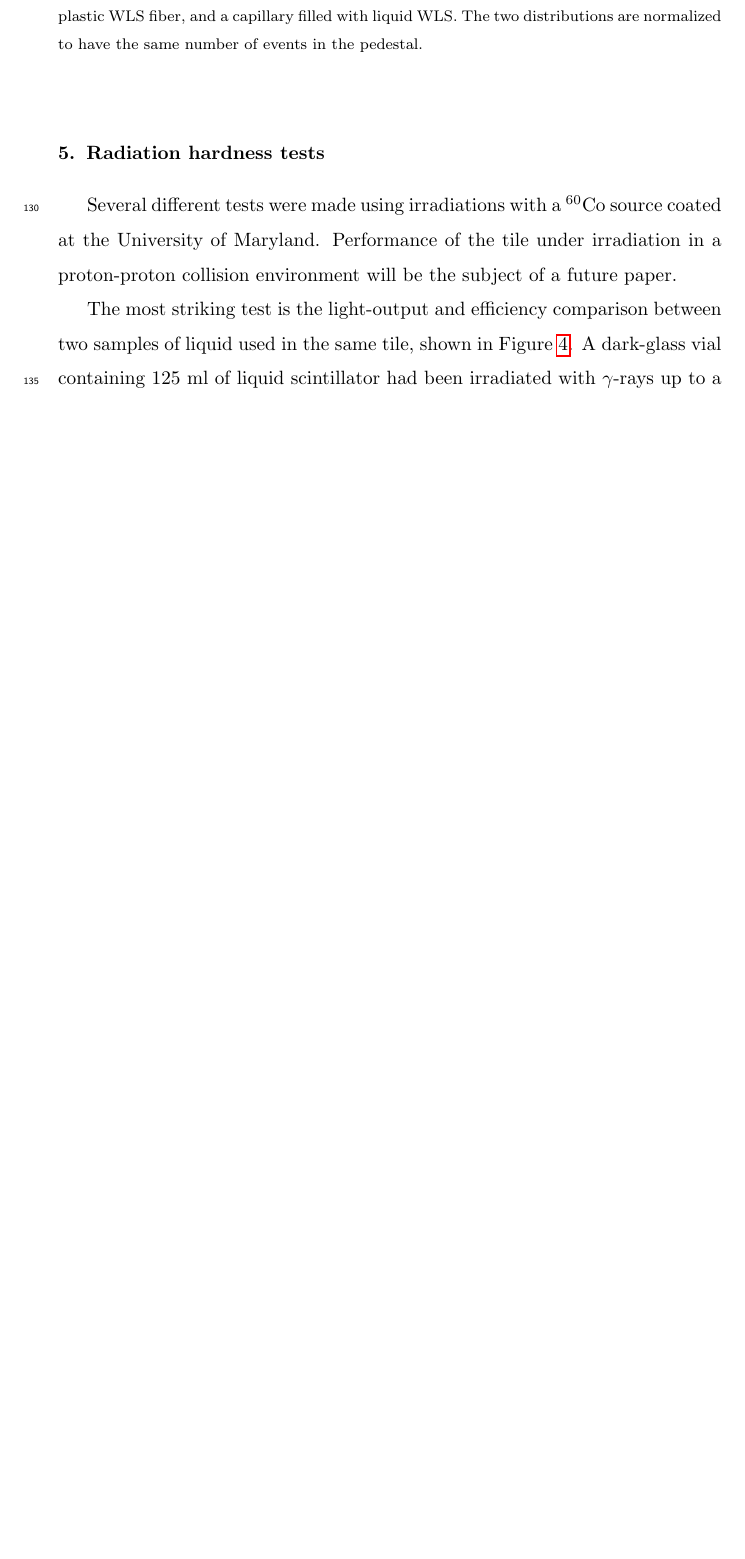
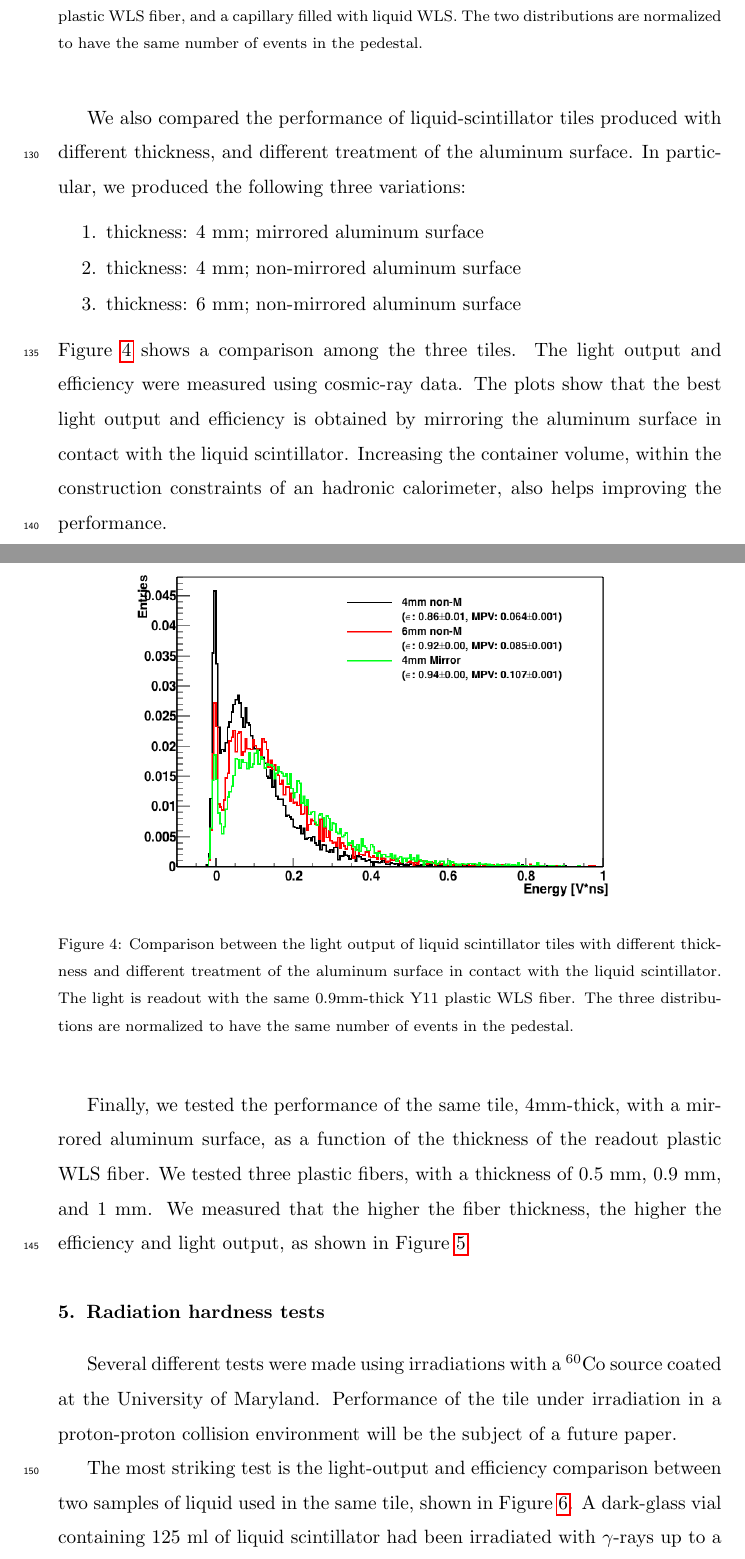
Before and after one commit to saraheno/liquidtilepaper, a LaTeX paper (aliquidtile.tex): part of page 7 of 12 before the commit and two parts of pages 7 and 8 of 14 after it, the two joined at a grey line, cut so that both start at the same text, the shorter picture padded with empty space. Compiled offline with pdfLaTeX.

Commit message:
updated main tex and pdf files

```diff
--- a/aliquidtile.tex
+++ b/aliquidtile.tex
@@ -294,3 +294,38 @@ capillary setup.
 \end{center}
 \end{figure}
 
+We also compared the performance of liquid-scintillator tiles produced
+with different thickness, and different treatment of the aluminum
+surface. In particular, we produced the following three variations:
+\begin{enumerate}
+  \item thickness: 4~mm; mirrored aluminum surface
+  \item thickness: 4~mm; non-mirrored aluminum surface
+  \item thickness: 6~mm; non-mirrored aluminum surface
+\end{enumerate}
+Figure~\ref{fig:thickness_comp} shows a comparison among the three
+tiles. The light output and efficiency were measured using cosmic-ray
+data. The plots show that the best light output and efficiency is
+obtained by mirroring the aluminum surface in contact with the liquid
+scintillator. Increasing the container volume, within the construction
+constraints of an hadronic calorimeter, also helps improving the
+performance.
+
+\begin{figure}[!ht]
+\begin{center}
+\includegraphics[width=0.8\textwidth]{./figures/list_NEW_PROTOTYPES_all.png}
+\caption{Comparison between the light output of liquid scintillator
+  tiles with different thickness and different treatment of the
+  aluminum surface in contact with the liquid scintillator. The light
+  is readout with the same 0.9mm-thick Y11 plastic WLS fiber. The
+  three distributions are normalized to have the same number of events
+  in the pedestal.}
+\label{fig:thickness_comp}
+\end{center}
+\end{figure}
+
+Finally, we tested the performance of the same tile, 4mm-thick, with a
+mirrored aluminum surface, as a function of the thickness of the
+readout plastic WLS fiber. We tested three plastic fibers, with a
+thickness of 0.5~mm, 0.9~mm, and 1~mm. We measured that the higher the
+fiber thickness, the higher the efficiency and light output, as shown
+in Figure~\ref{fig:fiber_thickness_comp}.
@@ -297,3 +336,10 @@ capillary setup.
+\caption{Comparison between the light output of liquid scintillator
+  tiles readout with plastic WLS fibers with different thickness. The
+  three distributions are normalized to have the same number of
+  events.}
+\label{fig:fiber_thickness_comp}
+\end{center}
+\end{figure}
 
 \section{Radiation hardness tests}
 
```
Also changed, not shown: aliquidtile.pdf, aliquidtile.tex (4 more changed lines).
